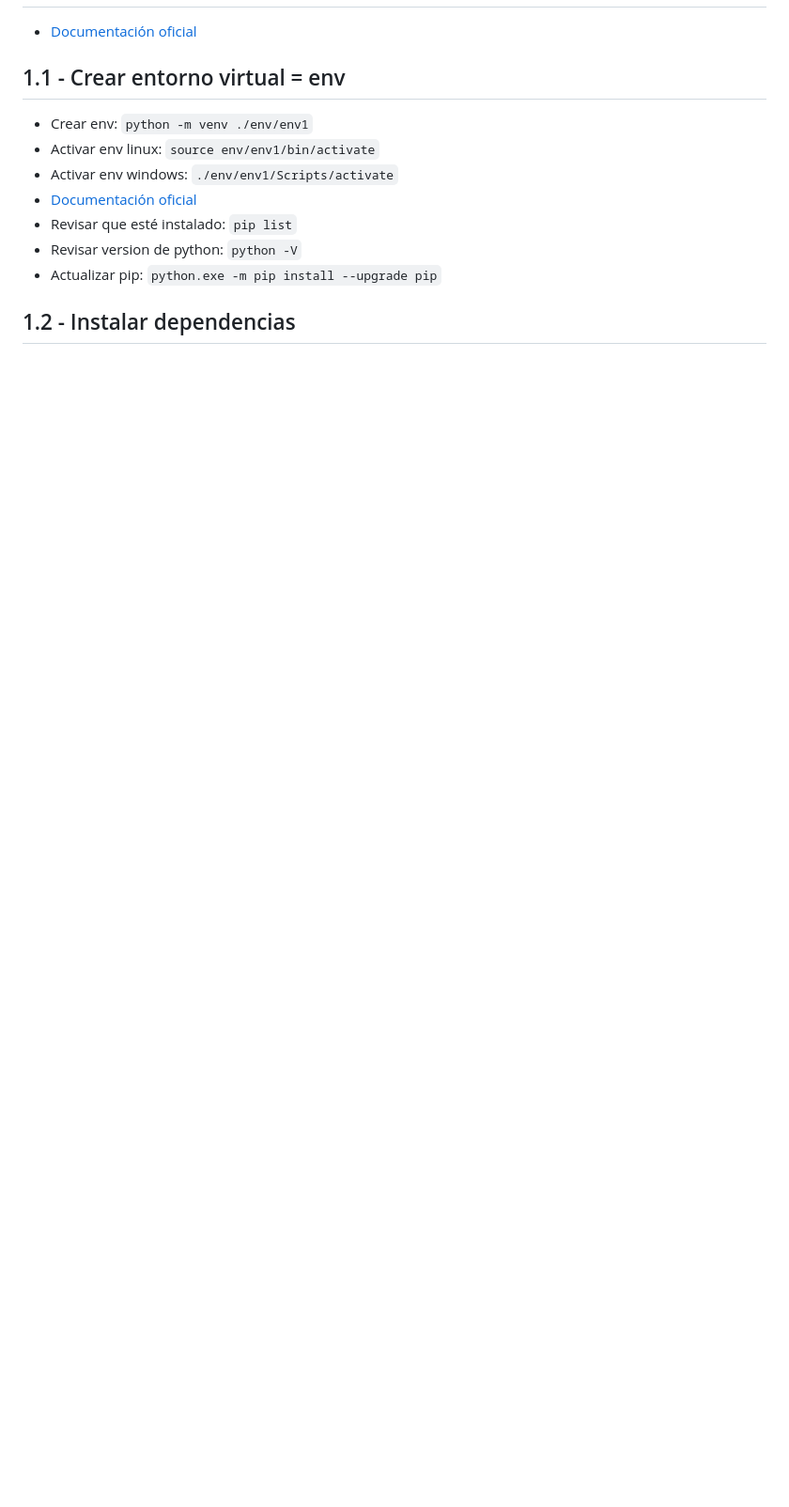
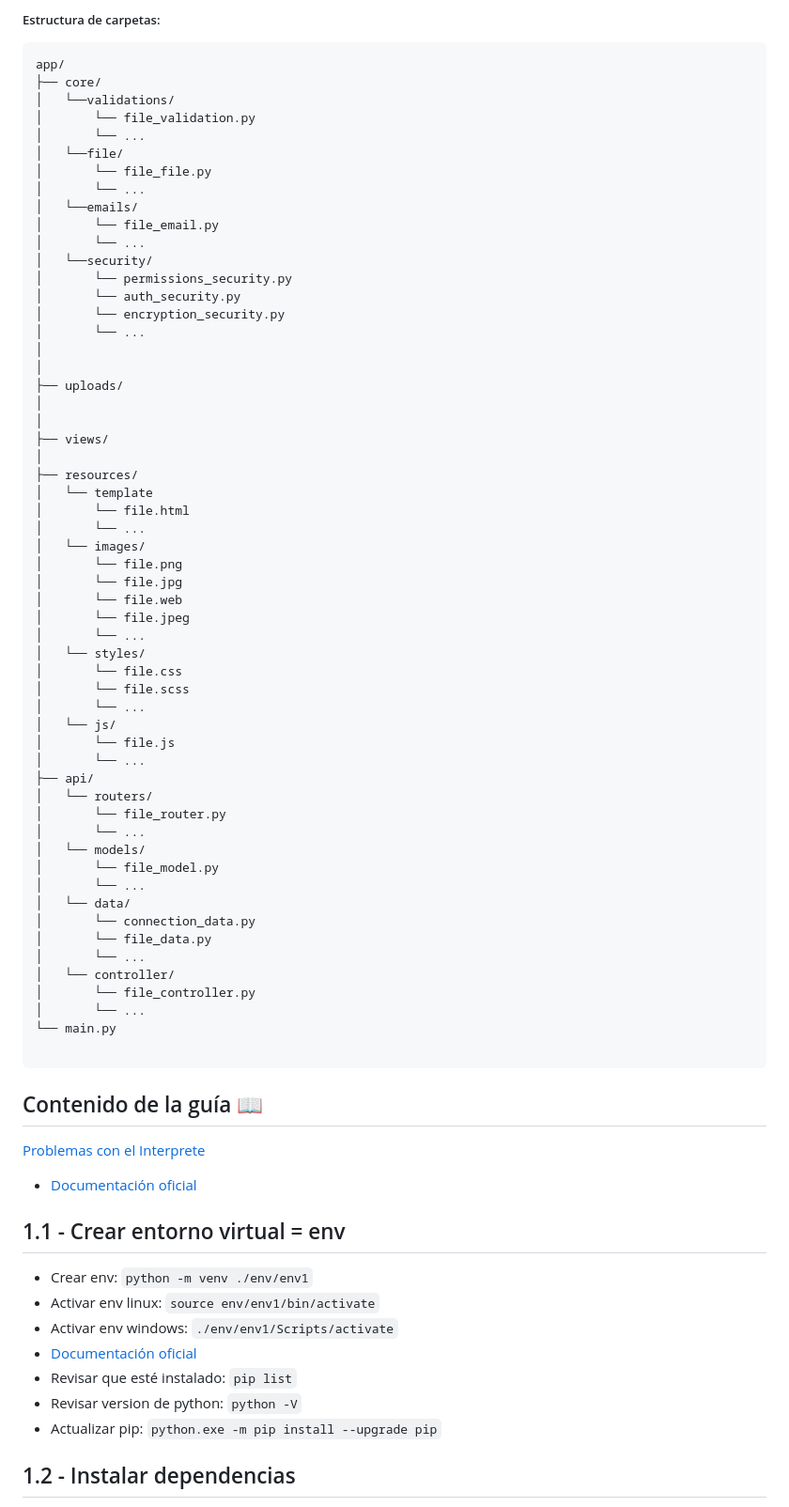
Before and after one commit to proyectos-django-liwba/curso-fastapi, a Markdown page: Readme.md, the part around the change printed below. Shown: that part at 94% size. GitHub-like rendering; blank space fills up the shorter version.

````diff
--- a/Readme.md
+++ b/Readme.md
@@ -4,3 +56,69 @@
+##### Estructura de carpetas:
+```
+app/
+├── core/
+│   └──validations/
+│       └── file_validation.py
+│       └── ...
+│   └──file/
+│       └── file_file.py
+│       └── ...
+│   └──emails/
+│       └── file_email.py
+│       └── ...
+│   └──security/
+│       └── permissions_security.py
+│       └── auth_security.py
+│       └── encryption_security.py
+│       └── ...
+│
+│
+├── uploads/
+│
+│
+├── views/
+│
+├── resources/
+│   └── template
+│       └── file.html
+│       └── ...
+│   └── images/
+│       └── file.png
+│       └── file.jpg
+│       └── file.web
+│       └── file.jpeg
+│       └── ...
+│   └── styles/
+│       └── file.css
+│       └── file.scss
+│       └── ...
+│   └── js/
+│       └── file.js
+│       └── ...
+├── api/
+│   └── routers/
+│       └── file_router.py
+│       └── ...
+│   └── models/
+│       └── file_model.py
+│       └── ...
+│   └── data/
+│       └── connection_data.py
+│       └── file_data.py
+│       └── ...
+│   └── controller/
+│       └── file_controller.py
+│       └── ...
+└── main.py
+
+```
+
+## Contenido de la guía 📖
+
+[Problemas con el Interprete](#problemas-con-el-interprete)
+
+
+
 * [Documentación oficial](https://fastapi.tiangolo.com/)
 
 ## 1.1 - Crear entorno virtual = env
````
Also changed, not shown: other parts of Readme.md (+55 -2 lines), assets/images/fastapi.png (added).
